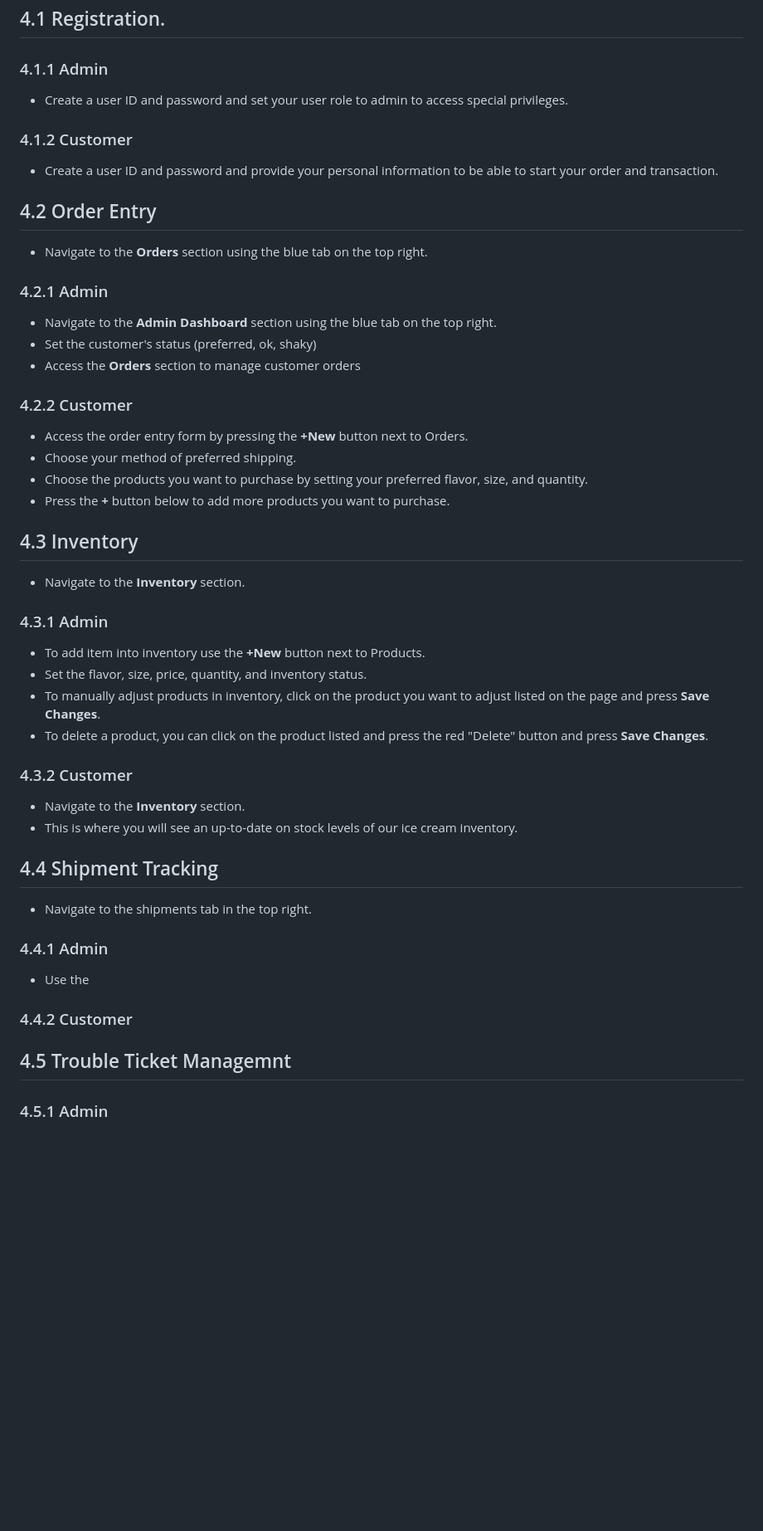
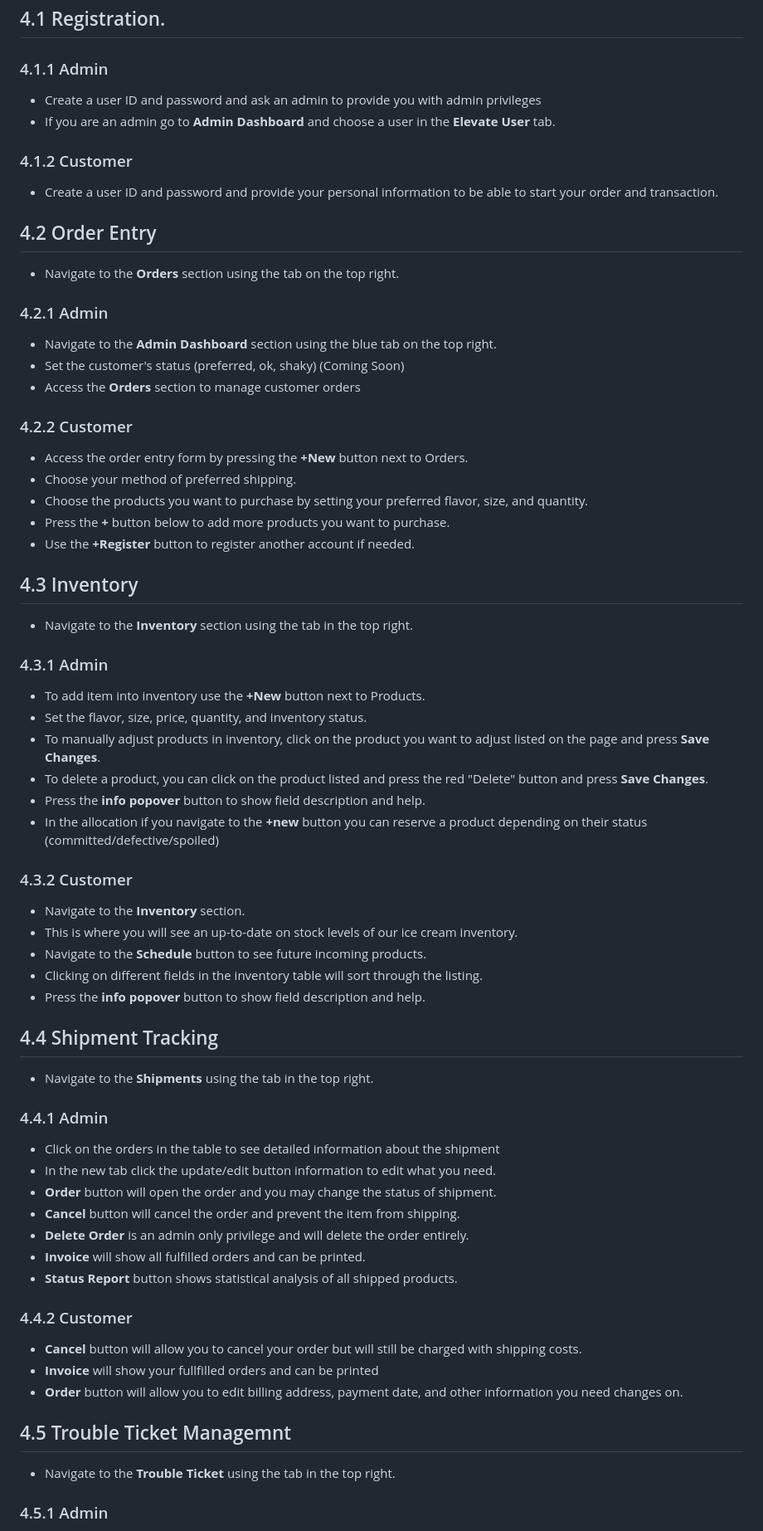
Before and after one commit to joaquin-mendoza8/ice-track, a Markdown page: README.md, the part around the change printed below. Shown: that part at 83% size. Drawn GitHub-style; blank space fills up the shorter version.

Commit message:
Update README.md
Completed README

```diff
--- a/README.md
+++ b/README.md
@@ -106,18 +106,19 @@ This section will provide a guide to use this software for our clients and their
 ## 4.1 Registration.
 
 ### 4.1.1 Admin
-- Create a user ID and password and set your user role to admin to access special privileges.
+- Create a user ID and password and ask an admin to provide you with admin privileges
+- If you are an admin go to **Admin Dashboard** and choose a user in the **Elevate User** tab.
 
 ### 4.1.2 Customer
 - Create a user ID and password and provide your personal information to be able to start your order and transaction.
 
 
 ## 4.2 Order Entry
-- Navigate to the **Orders** section using the blue tab on the top right.
+- Navigate to the **Orders** section using the tab on the top right.
 
 ### 4.2.1 Admin
 - Navigate to the **Admin Dashboard** section using the blue tab on the top right.
-- Set the customer's status (preferred, ok, shaky)
+- Set the customer's status (preferred, ok, shaky) (Coming Soon)
 - Access the **Orders** section to manage customer orders
 
 ### 4.2.2 Customer
@@ -125,28 +126,47 @@ This section will provide a guide to use this software for our clients and their
 - Choose your method of preferred shipping.
 - Choose the products you want to purchase by setting your preferred flavor, size, and quantity.
 - Press the **+** button below to add more products you want to purchase.
+- Use the **+Register** button to register another account if needed.
 
 
 ## 4.3 Inventory
-- Navigate to the **Inventory** section.
+- Navigate to the **Inventory** section using the tab in the top right.
 
 ### 4.3.1 Admin
 - To add item into inventory use the **+New** button next to Products.
 - Set the flavor, size, price, quantity, and inventory status.
 - To manually adjust products in inventory, click on the product you want to adjust listed on the page and press **Save Changes**.
 - To delete a product, you can click on the product listed and press the red "Delete" button and press **Save Changes**.
+- Press the **info popover** button to show field description and help.
+- In the allocation if you navigate to the **+new** button you can reserve a product depending on their status (committed/defective/spoiled)
 
 ### 4.3.2 Customer
 - Navigate to the **Inventory** section.
 - This is where you will see an up-to-date on stock levels of our ice cream inventory.
+- Navigate to the **Schedule** button to see future incoming products.
+- Clicking on different fields in the inventory table will sort through the listing.
+- Press the **info popover** button to show field description and help.
 
 
 ## 4.4 Shipment Tracking
-- Navigate to the shipments tab in the top right.
+- Navigate to the **Shipments** using the tab in the top right.
 
 ### 4.4.1 Admin
-- Use the
+- Click on the orders in the table to see detailed information about the shipment
+- In the new tab click the update/edit button information to edit what you need.
+- **Order** button will open the order and you may change the status of shipment.
+- **Cancel** button will cancel the order and prevent the item from shipping.
+- **Delete Order** is an admin only privilege and will delete the order entirely.
+- **Invoice** will show all fulfilled orders and can be printed.
+- **Status Report** button shows statistical analysis of all shipped products.
+
 ### 4.4.2 Customer
+- **Cancel** button will allow you to cancel your order but will still be charged with shipping costs.
+- **Invoice** will show your fullfilled orders and can be printed
+- **Order** button will allow you to edit billing address, payment date, and other information you need changes on.
+
 
 ## 4.5 Trouble Ticket Managemnt
+- Navigate to the **Trouble Ticket** using the tab in the top right.
+
 ### 4.5.1 Admin
```
Also changed, not shown: other parts of README.md (+15 -8 lines).
